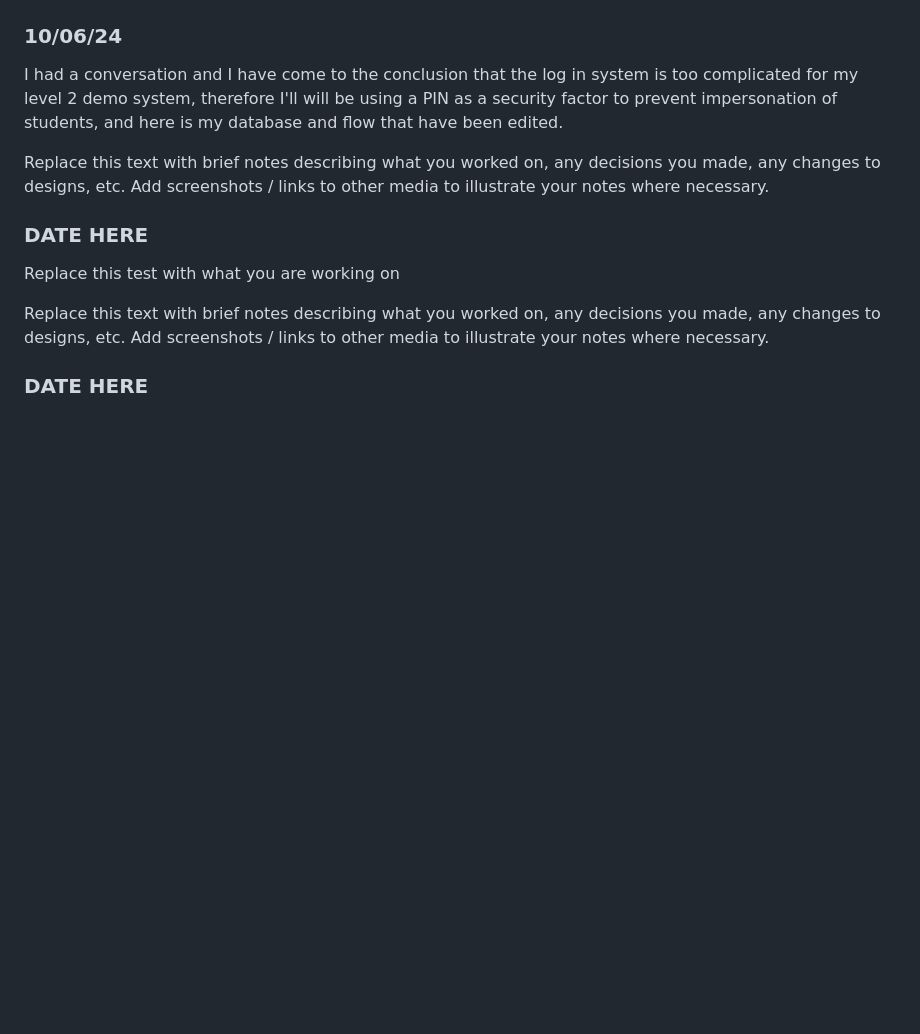
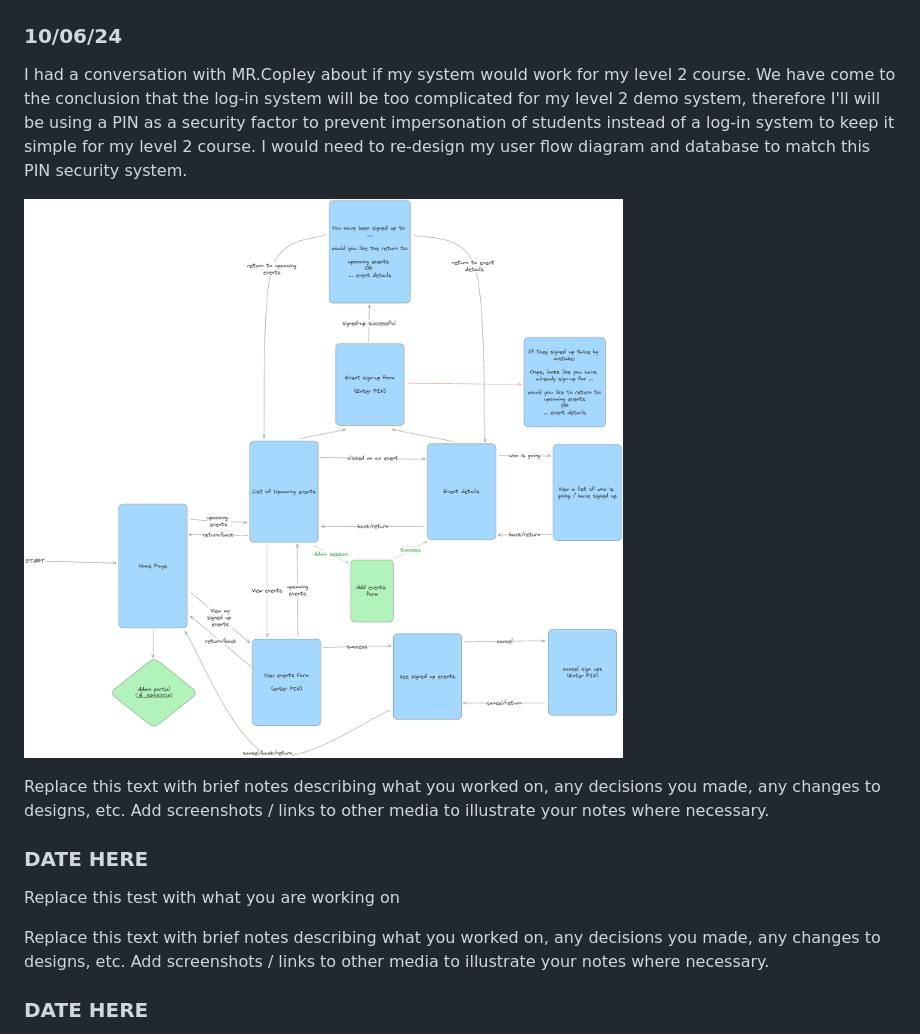
Before and after one commit to waimea-jlerch/200DTD-assesment, a Markdown page: Development.md, the part around the change. Drawn GitHub-style; pictures changed too: images/flow3.png (added); blank space fills up the shorter version.

Commit message:
flow 3
ok

```diff
--- a/Development.md
+++ b/Development.md
@@ -73,7 +73,9 @@ User Flow Version 1:
 
 ### 10/06/24
 
-I had a conversation and I have come to the conclusion that the log in system is too complicated for my level 2 demo system, therefore I'll will be using a PIN as a security factor to prevent impersonation of students, and here is my database and flow that have been edited.
+I had a conversation with MR.Copley about if my system would work for my level 2 course. We have come to the conclusion that the log-in system will be too complicated for my level 2 demo system, therefore I'll will be using a PIN as a security factor to prevent impersonation of students instead of a log-in system to keep it simple for my level 2 course. I would need to re-design my user flow diagram and database to match this PIN security system.
+
+![Alt text](images/flow3.png)
 
 Replace this text with brief notes describing what you worked on, any decisions you made, any changes to designs, etc. Add screenshots / links to other media to illustrate your notes where necessary.
 
```
